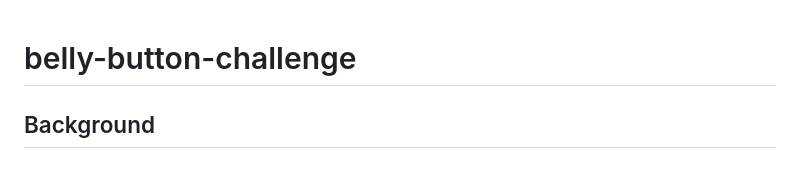
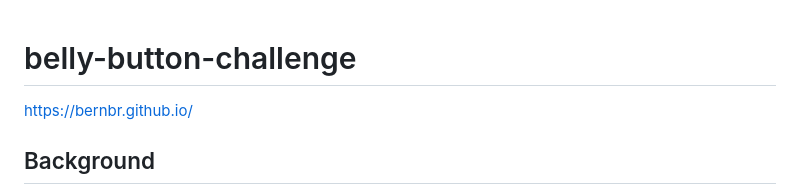
Before and after one commit to bernbr/bernbr.github.io, a Markdown page: README.md, the part around the change. GitHub-like rendering.

```diff
--- a/README.md
+++ b/README.md
@@ -1,4 +1,6 @@
 # belly-button-challenge
+
+https://bernbr.github.io/
 
 ## Background
 In this assignment, you will build an interactive dashboard to explore the Belly Button Biodiversity datasetLinks to an external site., which catalogs the microbes that colonize human navels.
```
